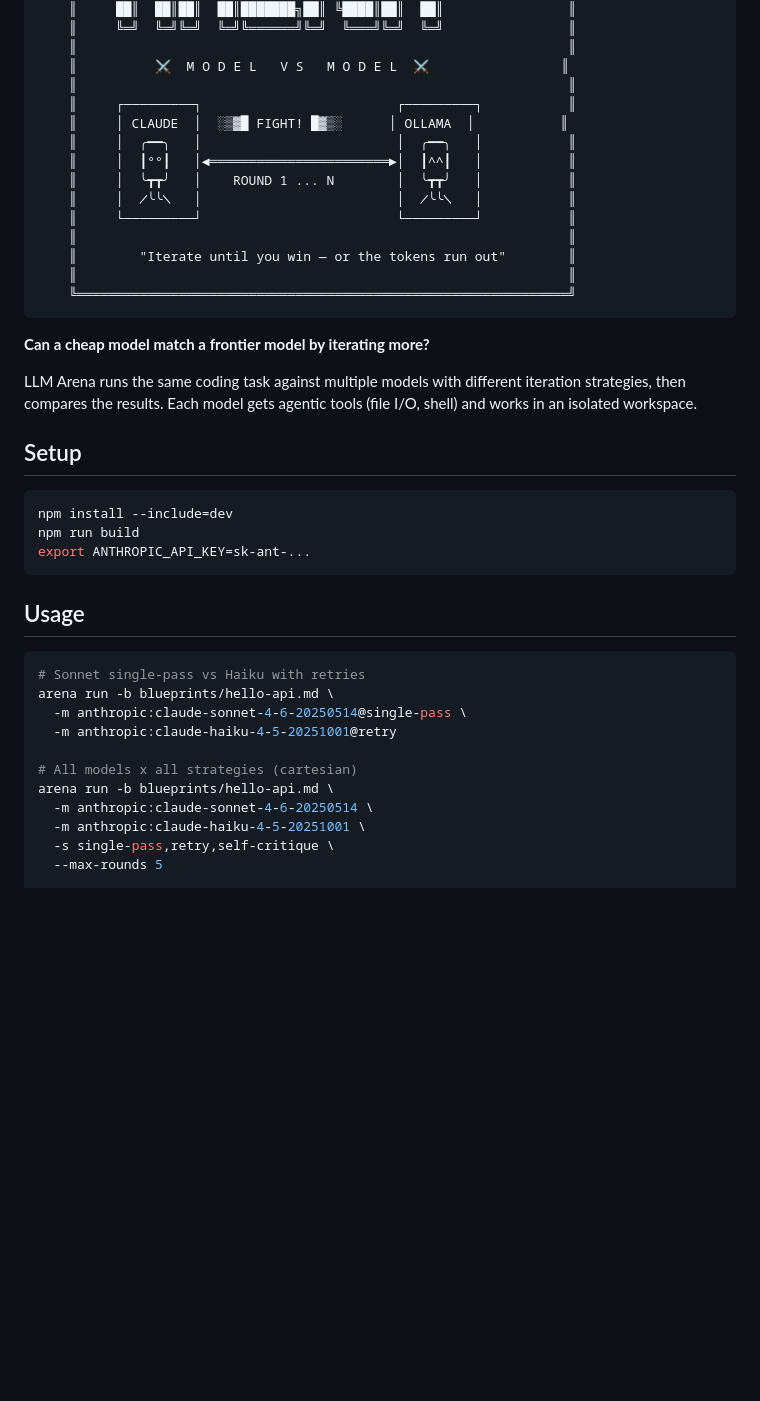
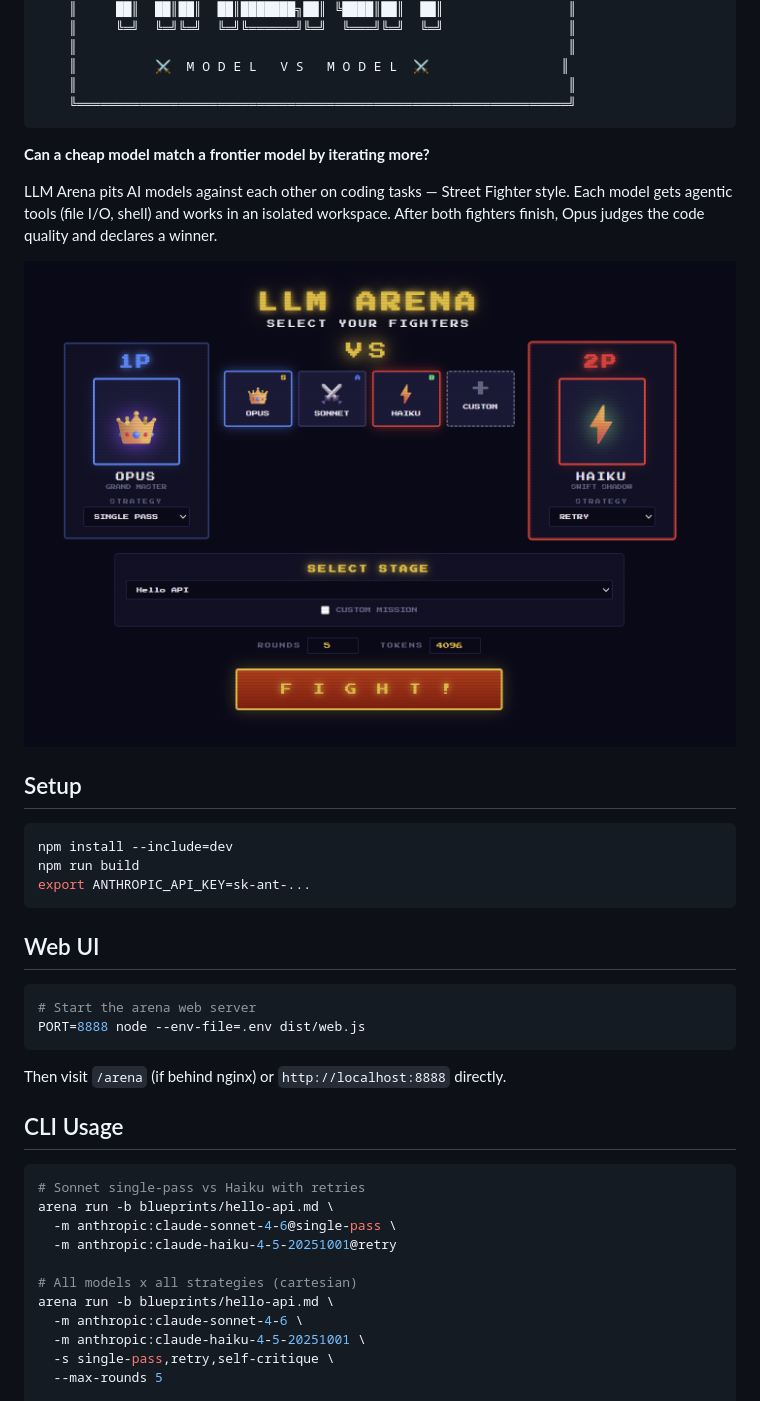
Before and after one commit to esbenwiberg/llm-arena, a Markdown page: README.md, the part around one of its changes. Rendered like a GitHub page; pictures changed too: arena-screenshot.png (added); blank space fills up the shorter version.

````diff
--- a/README.md
+++ b/README.md
@@ -17,22 +17,14 @@
     ║                                                               ║
     ║          ⚔️  M O D E L   V S   M O D E L  ⚔️                 ║
     ║                                                               ║
-    ║     ┌─────────┐                         ┌─────────┐           ║
-    ║     │ CLAUDE  │  ░▒▓█ FIGHT! █▓▒░      │ OLLAMA  │           ║
-    ║     │  ╭━━╮   │                         │  ╭━━╮   │           ║
-    ║     │  ┃°°┃   │◄═══════════════════════►│  ┃^^┃   │           ║
-    ║     │  ╰┳┳╯   │    ROUND 1 ... N        │  ╰┳┳╯   │           ║
-    ║     │  ╱╰╰╲   │                         │  ╱╰╰╲   │           ║
-    ║     └─────────┘                         └─────────┘           ║
-    ║                                                               ║
-    ║        "Iterate until you win — or the tokens run out"        ║
-    ║                                                               ║
     ╚═══════════════════════════════════════════════════════════════╝
 ```
 
 **Can a cheap model match a frontier model by iterating more?**
 
-LLM Arena runs the same coding task against multiple models with different iteration strategies, then compares the results. Each model gets agentic tools (file I/O, shell) and works in an isolated workspace.
+LLM Arena pits AI models against each other on coding tasks — Street Fighter style. Each model gets agentic tools (file I/O, shell) and works in an isolated workspace. After both fighters finish, Opus judges the code quality and declares a winner.
+
+![LLM Arena Screenshot](arena-screenshot.png)
 
 ## Setup
 
@@ -42,17 +34,26 @@ npm run build
 export ANTHROPIC_API_KEY=sk-ant-...
 ```
 
-## Usage
+## Web UI
+
+```bash
+# Start the arena web server
+PORT=8888 node --env-file=.env dist/web.js
+```
+
+Then visit `/arena` (if behind nginx) or `http://localhost:8888` directly.
+
+## CLI Usage
 
 ```bash
 # Sonnet single-pass vs Haiku with retries
 arena run -b blueprints/hello-api.md \
-  -m anthropic:claude-sonnet-4-6-20250514@single-pass \
+  -m anthropic:claude-sonnet-4-6@single-pass \
   -m anthropic:claude-haiku-4-5-20251001@retry
 
 # All models x all strategies (cartesian)
 arena run -b blueprints/hello-api.md \
-  -m anthropic:claude-sonnet-4-6-20250514 \
+  -m anthropic:claude-sonnet-4-6 \
   -m anthropic:claude-haiku-4-5-20251001 \
   -s single-pass,retry,self-critique \
   --max-rounds 5
````
Also changed, not shown: other parts of README.md (+13 -2 lines), 13 other files.
